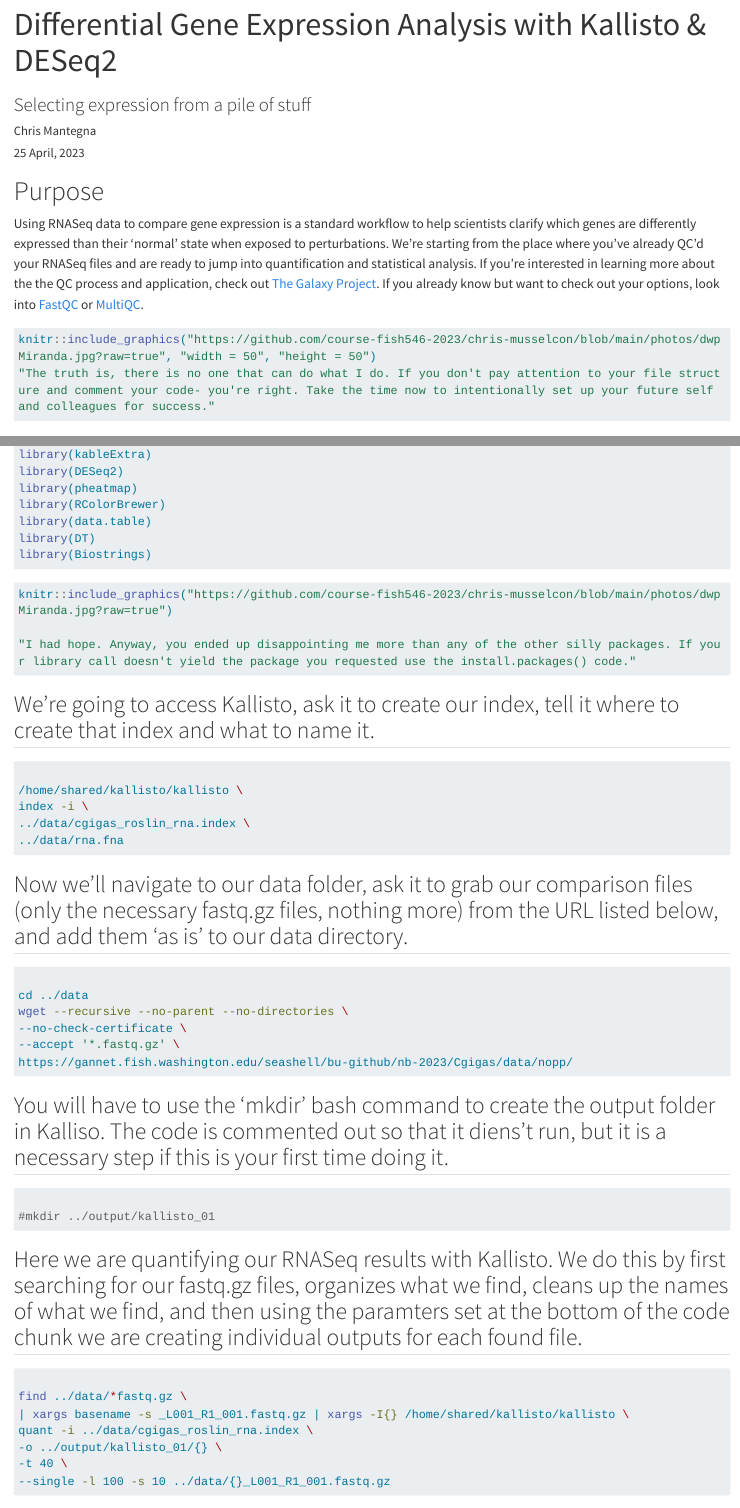
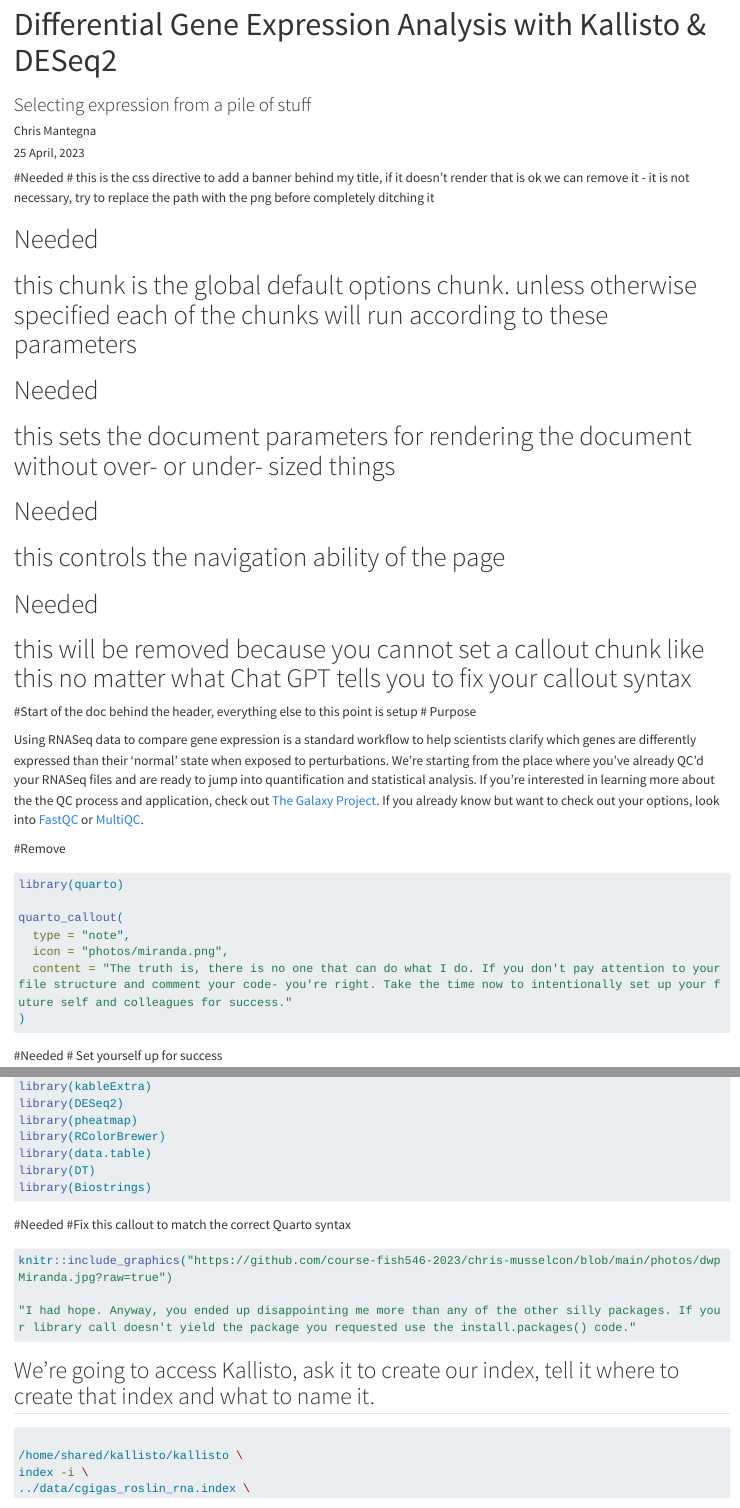
Before and after one commit to course-fish546-2023/chris-coursework, a Quarto document (assignment-code/02.1-dge.qmd): the page in a window 1100 px wide, from its top, and a second part further down, joined at a grey line. Rendered offline with R 4.5, knitr and Pandoc in place of Quarto, with nearby package versions; long lines of code are wrapped.

Commit message:
updating 2.1

````diff
--- a/assignment-code/02.1-dge.qmd
+++ b/assignment-code/02.1-dge.qmd
@@ -15,6 +15,12 @@ output:
     callout-appearance: default
 ---
 
+```{r, echo=FALSE}
+#install.packages("quarto")
+```
+#Needed
+# this is the css directive to add a banner behind my title, if it doesn't render that is ok we can remove it - it is not necessary, try to replace the path with the png before completely ditching it
+
 ```{css, echo=FALSE}
 
 .title-banner {
@@ -27,6 +33,8 @@ output:
 }
 
 ```
+# Needed
+# this chunk is the global default options chunk. unless otherwise specified each of the chunks will run according to these parameters
 
 ```{r setup, include=FALSE}
 
@@ -42,7 +50,8 @@ knitr::opts_chunk$set(
   )
 
 ```
-
+# Needed
+# this sets the document parameters for rendering the document without over- or under- sized things
 ```{css, echo=FALSE}
 pre {
   max-height: 300px;
@@ -52,26 +61,40 @@ pre[class] {
   max-height: 100px;
 }
 ```
+# Needed
+# this controls the navigation ability of the page
+```{css, echo=FALSE}
 
-```{css, echo=FALSE}
 .scroll-100 {
   max-height: 100px;
   overflow-y: auto;
   background-color: inherit;
 }
+
 ```
+# Needed
+# this will be removed because you cannot set a callout chunk like this no matter what Chat GPT tells you to fix your callout syntax
+```{css, echo=FALSE}
 
+file.copy(from = "https://github.com/course-fish546-2023/chris-coursework1/blob/main/photos/miranda.png?raw=true", to = "photos/miranda.png", overwrite = TRUE)
+
+```
+#Start of the doc behind the header, everything else to this point is setup
 # Purpose
 
 Using RNASeq data to compare gene expression is a standard workflow to help scientists clarify which genes are differently expressed than their 'normal' state when exposed to perturbations. We're starting from the place where you've already QC'd your RNASeq files and are ready to jump into quantification and statistical analysis. If you're interested in learning more about the the QC process and application, check out [The Galaxy Project](https://training.galaxyproject.org/training-material/topics/sequence-analysis/tutorials/quality-control/tutorial.html). If you already know but want to check out your options, look into [FastQC](https://www.bioinformatics.babraham.ac.uk/projects/fastqc/) or [MultiQC](https://multiqc.info/).
 
-```{r callout, type='note'}
+#Remove
+```{r}
+library(quarto)
 
-knitr::include_graphics("https://github.com/course-fish546-2023/chris-musselcon/blob/main/photos/dwpMiranda.jpg?raw=true", "width = 50", "height = 50")
-"The truth is, there is no one that can do what I do. If you don't pay attention to your file structure and comment your code- you're right. Take the time now to intentionally set up your future self and colleagues for success."
-
+quarto_callout(
+  type = "note",
+  icon = "photos/miranda.png",
+  content = "The truth is, there is no one that can do what I do. If you don't pay attention to your file structure and comment your code- you're right. Take the time now to intentionally set up your future self and colleagues for success."
+)
 ```
-
+#Needed
 # Set yourself up for success
 
 ## Know where you are & where you're placing your files
@@ -123,6 +146,8 @@ library(DT)
 library(Biostrings)
 
 ```
+#Needed
+#Fix this callout to match the correct Quarto syntax
 
 ```{r callout, type='note'}
 
````
Also changed, not shown: assignment-code/02.1-dge.qmd (25 more changed lines).
